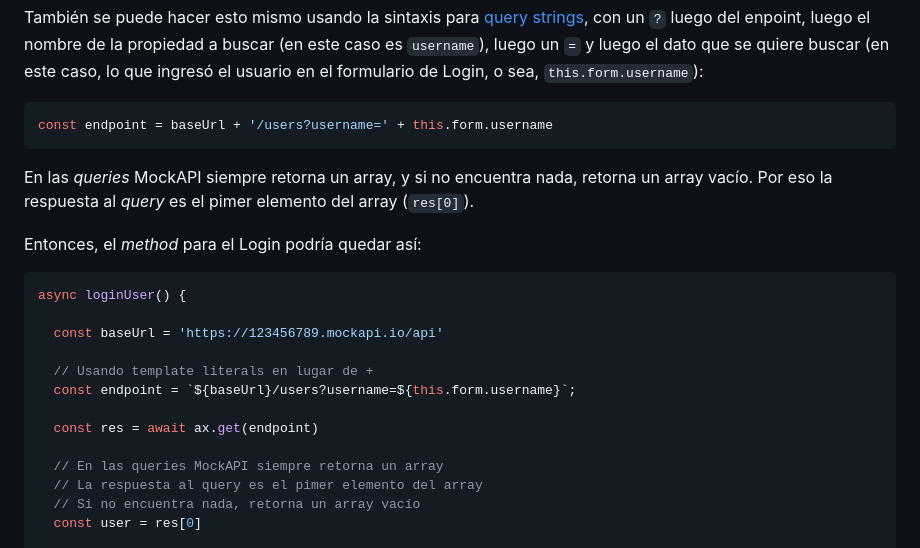
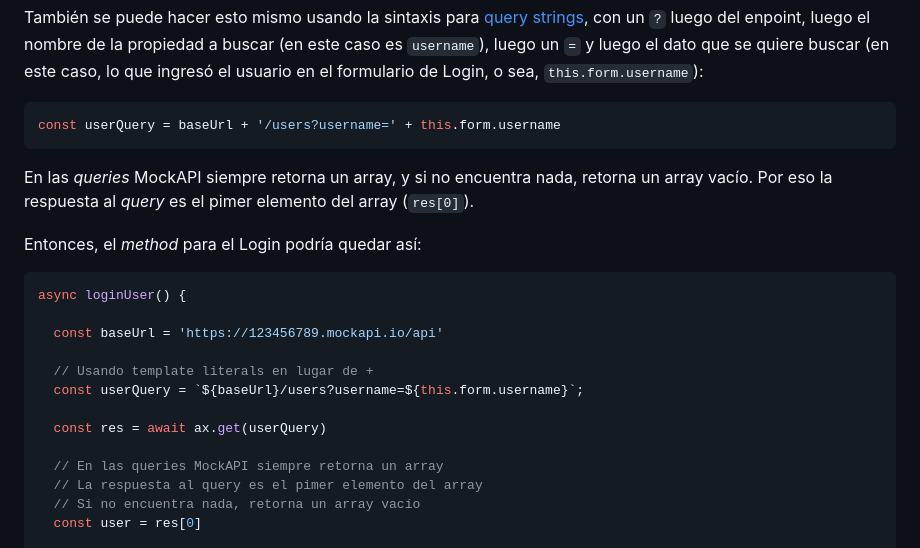
Before and after one commit to dav-leda/vue-tutor-david, a Markdown page: pre-entrega-2-pf/readme.md, the part around the change. Rendered like a GitHub page.

Commit message:
pre entrega 2

````diff
--- a/pre-entrega-2-pf/readme.md
+++ b/pre-entrega-2-pf/readme.md
@@ -525,7 +525,7 @@ La única información que const user = getUser[0] debería llegarle al frontend
 También se puede hacer esto mismo usando la sintaxis para [query strings](https://www.semrush.com/blog/url-parameters/), con un `?` luego del enpoint, luego el nombre de la propiedad a buscar (en este caso es `username`), luego un `=` y luego el dato que se quiere buscar (en este caso, lo que ingresó el usuario en el formulario de Login, o sea, `this.form.username`):
 
 ```js
-const endpoint = baseUrl + '/users?username=' + this.form.username
+const userQuery = baseUrl + '/users?username=' + this.form.username
 ```
 
 En las _queries_ MockAPI siempre retorna un array, y si no encuentra nada, retorna un array vacío. Por eso la respuesta al _query_ es el pimer elemento del array (`res[0]`).
@@ -538,9 +538,9 @@ async loginUser() {
   const baseUrl = 'https://123456789.mockapi.io/api'
 
   // Usando template literals en lugar de +
-  const endpoint = `${baseUrl}/users?username=${this.form.username}`;
+  const userQuery = `${baseUrl}/users?username=${this.form.username}`;
 
-  const res = await ax.get(endpoint)
+  const res = await ax.get(userQuery)
 
   // En las queries MockAPI siempre retorna un array
   // La respuesta al query es el pimer elemento del array
````
